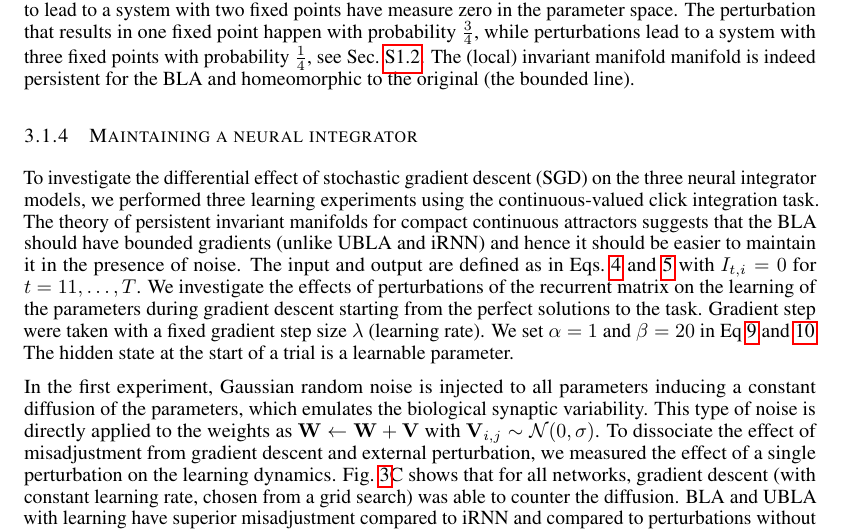
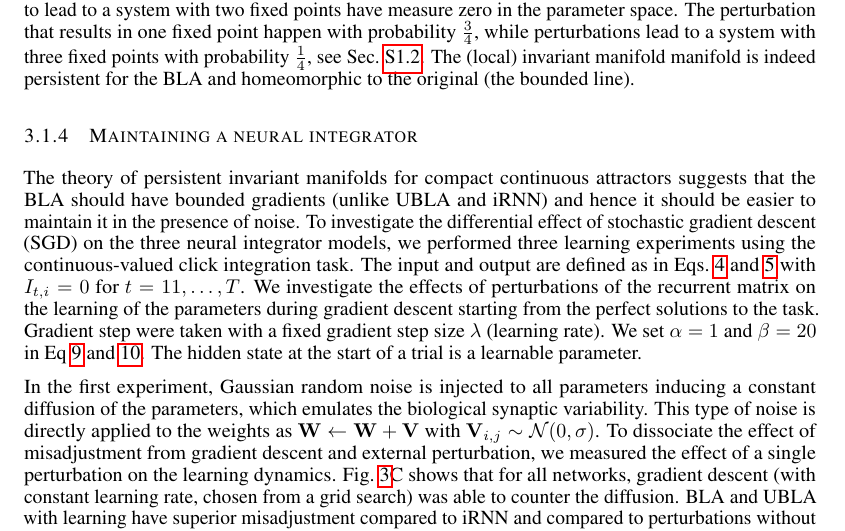
Before and after one commit to Asagodi/topological_diversity, a LaTeX paper (Stability/ICLR/iclr2024_conference.tex): part of page 7 of 25, cut so that both start at the same text. Compiled offline with pdfLaTeX.

Commit message:
changing the order of first 2 sentences in 3.1.4

```diff
--- a/Stability/ICLR/iclr2024_conference.tex
+++ b/Stability/ICLR/iclr2024_conference.tex
@@ -453,8 +453,8 @@ The (local) %, in the case of the single fixed point)
 
 
 \subsubsection{Maintaining a neural integrator}\label{sec:exp:maintaining}
+The theory of persistent invariant manifolds for compact continuous attractors suggests that the BLA should have bounded gradients (unlike UBLA and iRNN) and hence it should be easier to maintain it in the presence of noise.
 To investigate the differential effect of stochastic gradient descent (SGD) on the three neural integrator models, we performed three learning experiments using the continuous-valued click integration task.
-The theory of persistent invariant manifolds for compact continuous attractors suggests that the BLA should have bounded gradients (unlike UBLA and iRNN) and hence it should be easier to maintain it in the presence of noise.
 The input and output are defined as in Eqs.~\ref{eq:input} and \ref{eq:output} with $I_{t,i}=0$ for $t=11,\dots,T$.
 %T=100,500,1000
 We investigate the effects of perturbations of the recurrent matrix on the learning of the parameters during gradient descent starting from the perfect solutions to the task.  Gradient step were taken with a fixed gradient step size $\lambda$ (learning rate).
```
